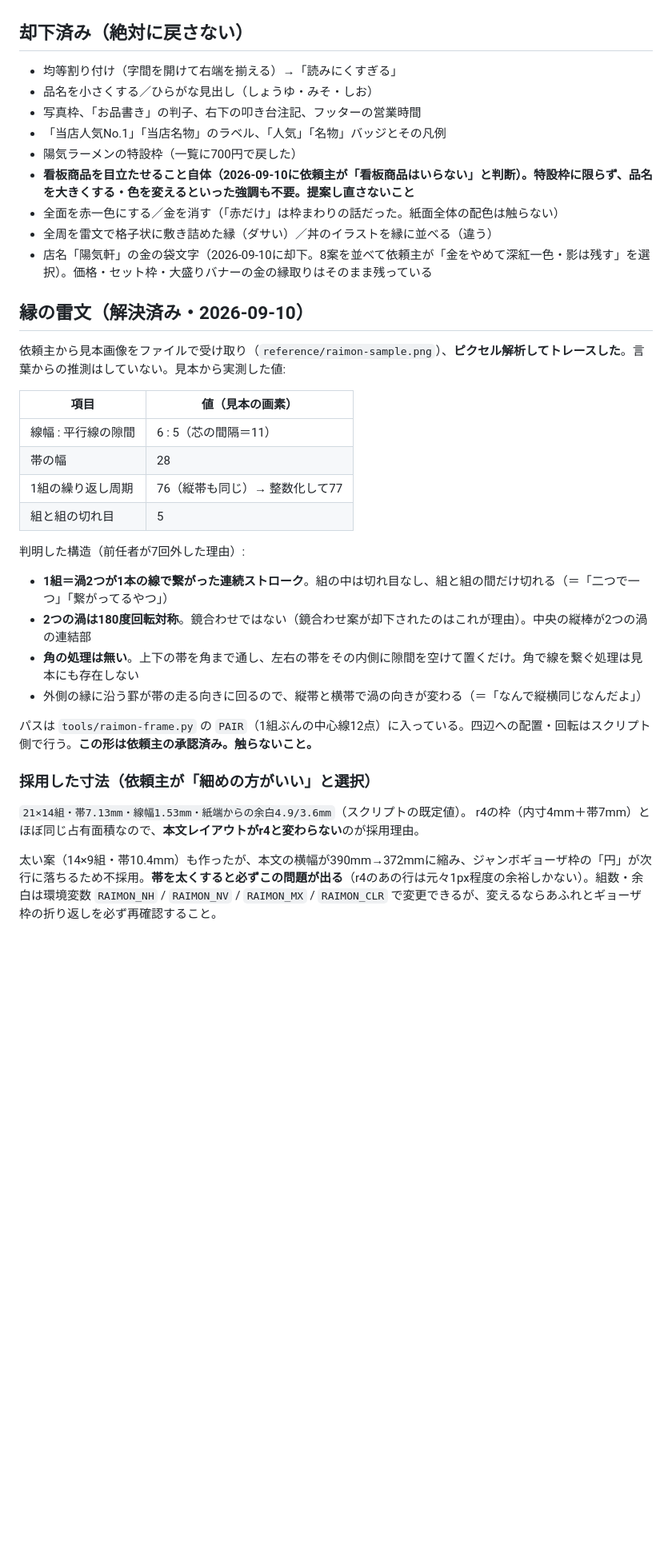
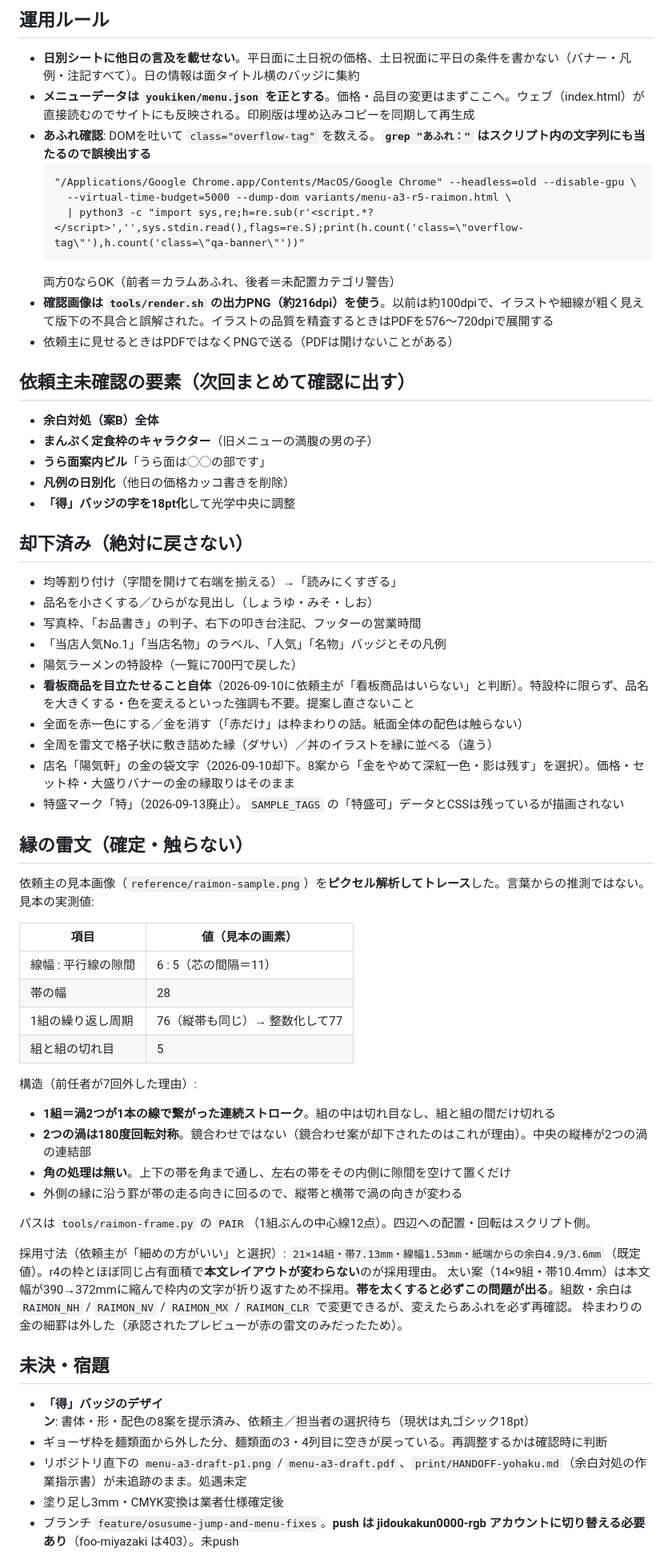
Before and after one commit to jidoukakun0000-rgb/shop-homepage, a Markdown page: youkiken/print/HANDOFF.md, the part around one of its changes. Shown at 80% size. GitHub-like rendering; blank space fills up the shorter version.

````diff
--- a/youkiken/print/HANDOFF.md
+++ b/youkiken/print/HANDOFF.md
@@ -38,3 +89,22 @@
+## 運用ルール
+- **日別シートに他日の言及を載せない**。平日面に土日祝の価格、土日祝面に平日の条件を書かない（バナー・凡例・注記すべて）。日の情報は面タイトル横のバッジに集約
+- **メニューデータは `youkiken/menu.json` を正とする**。価格・品目の変更はまずここへ。ウェブ（index.html）が直接読むのでサイトにも反映される。印刷版は埋め込みコピーを同期して再生成
+- **あふれ確認**: DOMを吐いて `class="overflow-tag"` を数える。**`grep "あふれ："` はスクリプト内の文字列にも当たるので誤検出する**
+  ```
+  "/Applications/Google Chrome.app/Contents/MacOS/Google Chrome" --headless=old --disable-gpu \
+    --virtual-time-budget=5000 --dump-dom variants/menu-a3-r5-raimon.html \
+    | python3 -c "import sys,re;h=re.sub(r'<script.*?</script>','',sys.stdin.read(),flags=re.S);print(h.count('class=\"overflow-tag\"'),h.count('class=\"qa-banner\"'))"
+  ```
+  両方0ならOK（前者＝カラムあふれ、後者＝未配置カテゴリ警告）
+- **確認画像は `tools/render.sh` の出力PNG（約216dpi）を使う**。以前は約100dpiで、イラストや細線が粗く見えて版下の不具合と誤解された。イラストの品質を精査するときはPDFを576〜720dpiで展開する
+- 依頼主に見せるときはPDFではなくPNGで送る（PDFは開けないことがある）
+
+## 依頼主未確認の要素（次回まとめて確認に出す）
+- **余白対処（案B）全体**
+- **まんぷく定食枠のキャラクター**（旧メニューの満腹の男の子）
+- **うら面案内ピル**「うら面は◯◯の部です」
+- **凡例の日別化**（他日の価格カッコ書きを削除）
+- **「得」バッジの字を18pt化**して光学中央に調整
 
 ## 却下済み（絶対に戻さない）
 - 均等割り付け（字間を開けて右端を揃える）→「読みにくすぎる」
@@ -42,13 +112,14 @@
 - 写真枠、「お品書き」の判子、右下の叩き台注記、フッターの営業時間
 - 「当店人気No.1」「当店名物」のラベル、「人気」「名物」バッジとその凡例
 - 陽気ラーメンの特設枠（一覧に700円で戻した）
-- **看板商品を目立たせること自体（2026-09-10に依頼主が「看板商品はいらない」と判断）。特設枠に限らず、品名を大きくする・色を変えるといった強調も不要。提案し直さないこと**
-- 全面を赤一色にする／金を消す（「赤だけ」は枠まわりの話だった。紙面全体の配色は触らない）
+- **看板商品を目立たせること自体**（2026-09-10に依頼主が「看板商品はいらない」と判断）。特設枠に限らず、品名を大きくする・色を変えるといった強調も不要。提案し直さないこと
+- 全面を赤一色にする／金を消す（「赤だけ」は枠まわりの話。紙面全体の配色は触らない）
 - 全周を雷文で格子状に敷き詰めた縁（ダサい）／丼のイラストを縁に並べる（違う）
-- 店名「陽気軒」の金の袋文字（2026-09-10に却下。8案を並べて依頼主が「金をやめて深紅一色・影は残す」を選択）。価格・セット枠・大盛りバナーの金の縁取りはそのまま残っている
+- 店名「陽気軒」の金の袋文字（2026-09-10却下。8案から「金をやめて深紅一色・影は残す」を選択）。価格・セット枠・大盛りバナーの金の縁取りはそのまま
+- 特盛マーク「特」（2026-09-13廃止）。`SAMPLE_TAGS` の「特盛可」データとCSSは残っているが描画されない
 
-## 縁の雷文（解決済み・2026-09-10）
-依頼主から見本画像をファイルで受け取り（`reference/raimon-sample.png`）、**ピクセル解析してトレースした**。言葉からの推測はしていない。見本から実測した値:
+## 縁の雷文（確定・触らない）
+依頼主の見本画像（`reference/raimon-sample.png`）を**ピクセル解析してトレース**した。言葉からの推測ではない。見本の実測値:
 
 | 項目 | 値（見本の画素） |
 |---|---|
@@ -57,17 +128,22 @@
 | 1組の繰り返し周期 | 76（縦帯も同じ）→ 整数化して77 |
 | 組と組の切れ目 | 5 |
 
-判明した構造（前任者が7回外した理由）:
-- **1組＝渦2つが1本の線で繋がった連続ストローク**。組の中は切れ目なし、組と組の間だけ切れる（＝「二つで一つ」「繋がってるやつ」）
+構造（前任者が7回外した理由）:
+- **1組＝渦2つが1本の線で繋がった連続ストローク**。組の中は切れ目なし、組と組の間だけ切れる
 - **2つの渦は180度回転対称**。鏡合わせではない（鏡合わせ案が却下されたのはこれが理由）。中央の縦棒が2つの渦の連結部
-- **角の処理は無い**。上下の帯を角まで通し、左右の帯をその内側に隙間を空けて置くだけ。角で線を繋ぐ処理は見本にも存在しない
-- 外側の縁に沿う罫が帯の走る向きに回るので、縦帯と横帯で渦の向きが変わる（＝「なんで縦横同じなんだよ」）
+- **角の処理は無い**。上下の帯を角まで通し、左右の帯をその内側に隙間を空けて置くだけ
+- 外側の縁に沿う罫が帯の走る向きに回るので、縦帯と横帯で渦の向きが変わる
 
-パスは `tools/raimon-frame.py` の `PAIR`（1組ぶんの中心線12点）に入っている。四辺への配置・回転はスクリプト側で行う。**この形は依頼主の承認済み。触らないこと。**
+パスは `tools/raimon-frame.py` の `PAIR`（1組ぶんの中心線12点）。四辺への配置・回転はスクリプト側。
 
-### 採用した寸法（依頼主が「細めの方がいい」と選択）
-`21×14組・帯7.13mm・線幅1.53mm・紙端からの余白4.9/3.6mm`（スクリプトの既定値）。
-r4の枠（内寸4mm＋帯7mm）とほぼ同じ占有面積なので、**本文レイアウトがr4と変わらない**のが採用理由。
+採用寸法（依頼主が「細めの方がいい」と選択）: `21×14組・帯7.13mm・線幅1.53mm・紙端からの余白4.9/3.6mm`（既定値）。r4の枠とほぼ同じ占有面積で**本文レイアウトが変わらない**のが採用理由。
+太い案（14×9組・帯10.4mm）は本文幅が390→372mmに縮んで枠内の文字が折り返すため不採用。**帯を太くすると必ずこの問題が出る**。組数・余白は `RAIMON_NH` / `RAIMON_NV` / `RAIMON_MX` / `RAIMON_CLR` で変更できるが、変えたらあふれを必ず再確認。
+枠まわりの金の細罫は外した（承認されたプレビューが赤の雷文のみだったため）。
 
-太い案（14×9組・帯10.4mm）も作ったが、本文の横幅が390mm→372mmに縮み、ジャンボギョーザ枠の「円」が次行に落ちるため不採用。**帯を太くすると必ずこの問題が出る**（r4のあの行は元々1px程度の余裕しかない）。組数・余白は環境変数 `RAIMON_NH` / `RAIMON_NV` / `RAIMON_MX` / `RAIMON_CLR` で変更できるが、変えるならあふれとギョーザ枠の折り返しを必ず再確認すること。
+## 未決・宿題
+- **「得」バッジのデザイン**: 書体・形・配色の8案を提示済み、依頼主／担当者の選択待ち（現状は丸ゴシック18pt）
+- ギョーザ枠を麺類面から外した分、麺類面の3・4列目に空きが戻っている。再調整するかは確認時に判断
+- リポジトリ直下の `menu-a3-draft-p1.png` / `menu-a3-draft.pdf`、`print/HANDOFF-yohaku.md`（余白対処の作業指示書）が未追跡のまま。処遇未定
+- 塗り足し3mm・CMYK変換は業者仕様確定後
+- ブランチ `feature/osusume-jump-and-menu-fixes`。**push は jidoukakun0000-rgb アカウントに切り替える必要あり**（foo-miyazaki は403）。未push
 
````
Also changed, not shown: other parts of youkiken/print/HANDOFF.md (+109 -45 lines).
